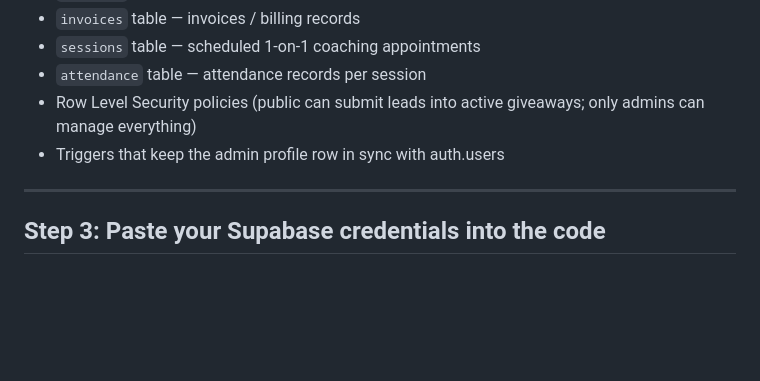
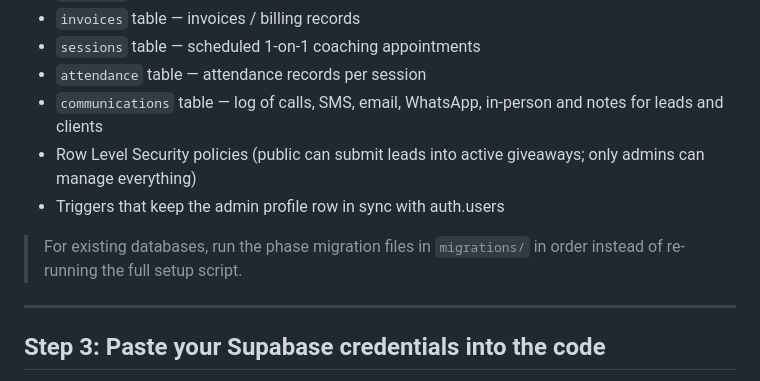
Before and after one commit to christianroachfitness89-dev/crfcomps, a Markdown page: SETUP.md, the part around the change. Rendered like a GitHub page; blank space fills up the shorter version.

Commit message:
auto: 2026-07-29T23:44:18.732Z

```diff
--- a/SETUP.md
+++ b/SETUP.md
@@ -37,8 +37,11 @@ This creates:
 - `invoices` table — invoices / billing records
 - `sessions` table — scheduled 1-on-1 coaching appointments
 - `attendance` table — attendance records per session
+- `communications` table — log of calls, SMS, email, WhatsApp, in-person and notes for leads and clients
 - Row Level Security policies (public can submit leads into active giveaways; only admins can manage everything)
 - Triggers that keep the admin profile row in sync with auth.users
+
+> For existing databases, run the phase migration files in `migrations/` in order instead of re-running the full setup script.
 
 ---
 
```
